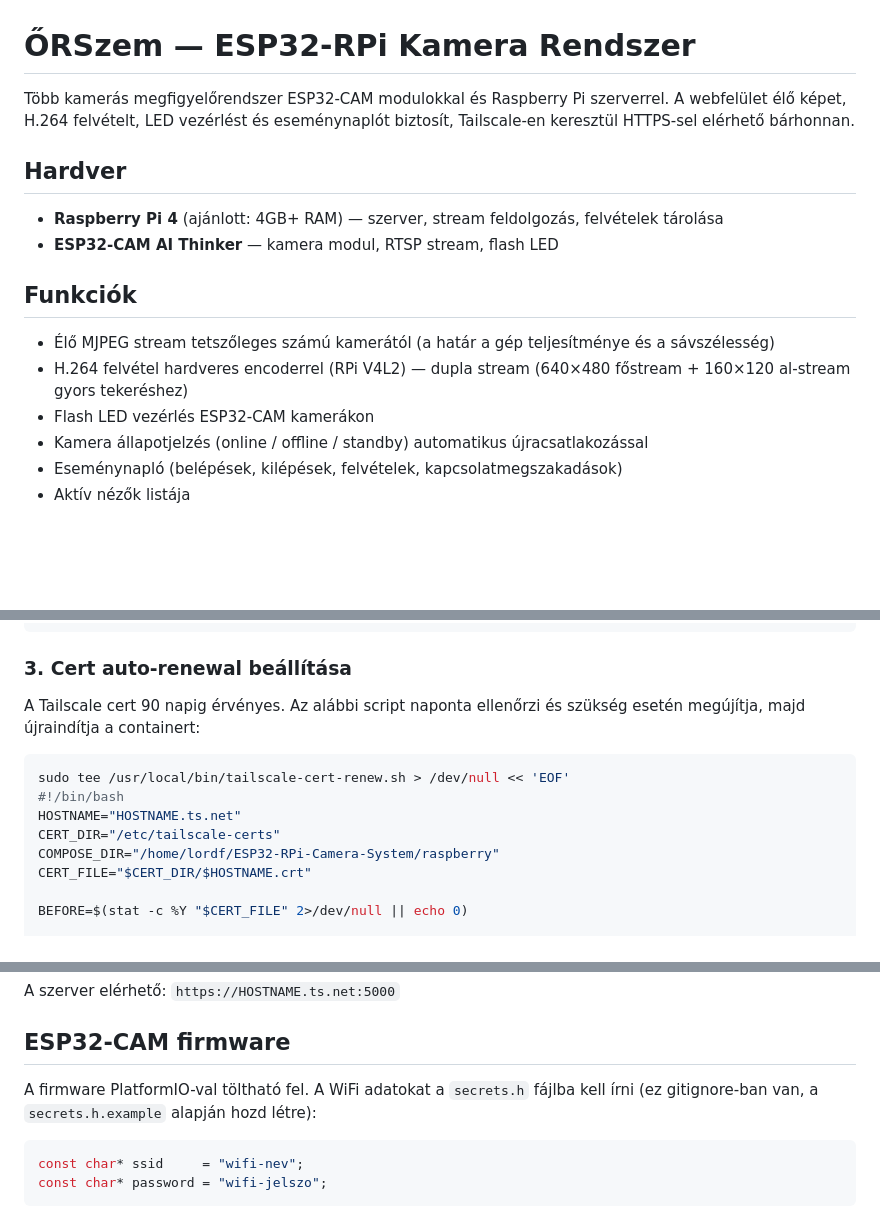
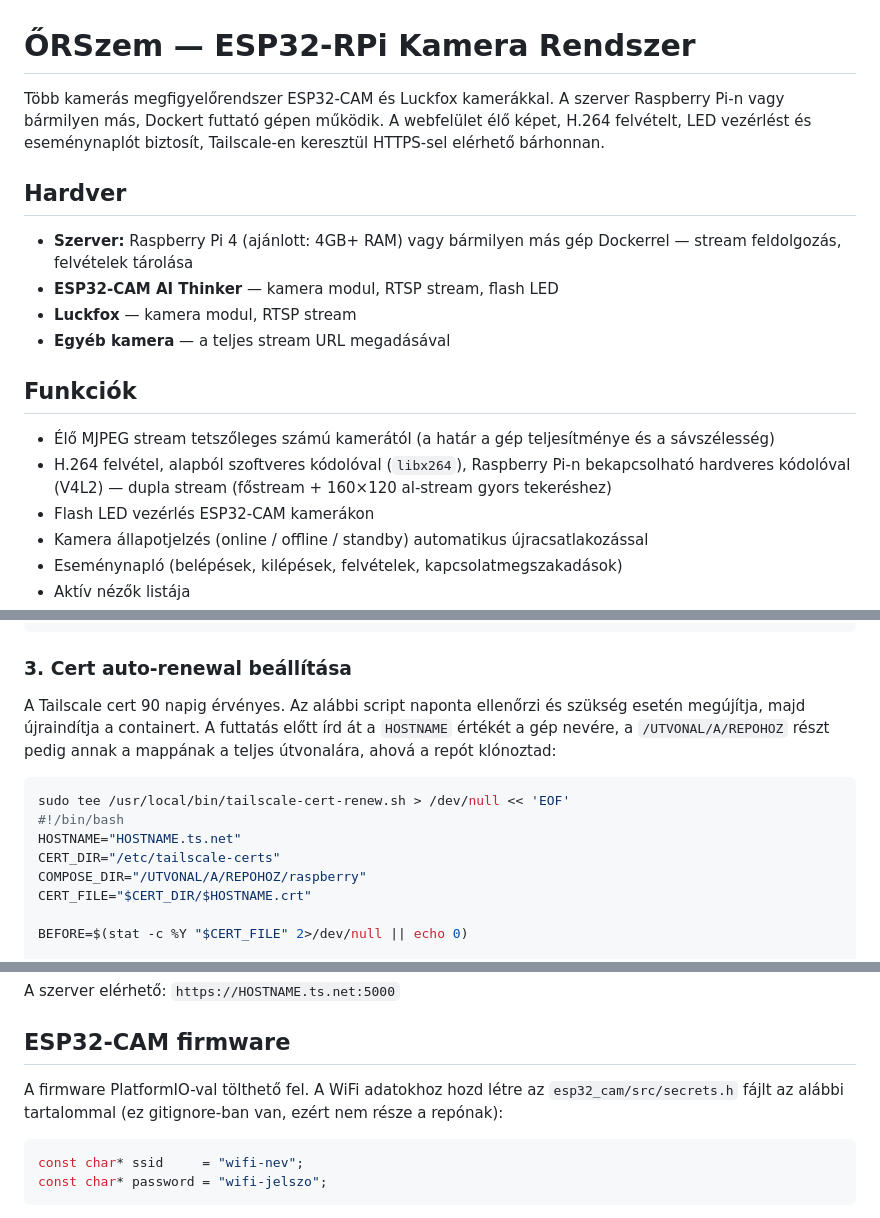
Before and after one commit to lordfoxturtle13/ESP32-RPi-Camera-System, a Markdown page: README.md, 3 parts joined by grey strips. Rendered like a GitHub page; blank space fills up the shorter version.

Commit message:
README: útvonal, kódoló és hardverleírás javítása
Co-Authored-By: Claude Opus 5.5 <noreply@anthropic.com>

````diff
--- a/README.md
+++ b/README.md
@@ -1,16 +1,18 @@
 # ŐRSzem — ESP32-RPi Kamera Rendszer
 
-Több kamerás megfigyelőrendszer ESP32-CAM modulokkal és Raspberry Pi szerverrel. A webfelület élő képet, H.264 felvételt, LED vezérlést és eseménynaplót biztosít, Tailscale-en keresztül HTTPS-sel elérhető bárhonnan.
+Több kamerás megfigyelőrendszer ESP32-CAM és Luckfox kamerákkal. A szerver Raspberry Pi-n vagy bármilyen más, Dockert futtató gépen működik. A webfelület élő képet, H.264 felvételt, LED vezérlést és eseménynaplót biztosít, Tailscale-en keresztül HTTPS-sel elérhető bárhonnan.
 
 ## Hardver
 
-- **Raspberry Pi 4** (ajánlott: 4GB+ RAM) — szerver, stream feldolgozás, felvételek tárolása
+- **Szerver:** Raspberry Pi 4 (ajánlott: 4GB+ RAM) vagy bármilyen más gép Dockerrel — stream feldolgozás, felvételek tárolása
 - **ESP32-CAM AI Thinker** — kamera modul, RTSP stream, flash LED
+- **Luckfox** — kamera modul, RTSP stream
+- **Egyéb kamera** — a teljes stream URL megadásával
 
 ## Funkciók
 
 - Élő MJPEG stream tetszőleges számú kamerától (a határ a gép teljesítménye és a sávszélesség)
-- H.264 felvétel hardveres encoderrel (RPi V4L2) — dupla stream (640×480 főstream + 160×120 al-stream gyors tekeréshez)
+- H.264 felvétel, alapból szoftveres kódolóval (`libx264`), Raspberry Pi-n bekapcsolható hardveres kódolóval (V4L2) — dupla stream (főstream + 160×120 al-stream gyors tekeréshez)
 - Flash LED vezérlés ESP32-CAM kamerákon
 - Kamera állapotjelzés (online / offline / standby) automatikus újracsatlakozással
 - Eseménynapló (belépések, kilépések, felvételek, kapcsolatmegszakadások)
@@ -158,14 +160,14 @@ sudo tailscale cert \
 
 ### 3. Cert auto-renewal beállítása
 
-A Tailscale cert 90 napig érvényes. Az alábbi script naponta ellenőrzi és szükség esetén megújítja, majd újraindítja a containert:
+A Tailscale cert 90 napig érvényes. Az alábbi script naponta ellenőrzi és szükség esetén megújítja, majd újraindítja a containert. A futtatás előtt írd át a `HOSTNAME` értékét a gép nevére, a `/UTVONAL/A/REPOHOZ` részt pedig annak a mappának a teljes útvonalára, ahová a repót klónoztad:
 
 ```bash
 sudo tee /usr/local/bin/tailscale-cert-renew.sh > /dev/null << 'EOF'
 #!/bin/bash
 HOSTNAME="HOSTNAME.ts.net"
 CERT_DIR="/etc/tailscale-certs"
-COMPOSE_DIR="/home/lordf/ESP32-RPi-Camera-System/raspberry"
+COMPOSE_DIR="/UTVONAL/A/REPOHOZ/raspberry"
 CERT_FILE="$CERT_DIR/$HOSTNAME.crt"
 
 BEFORE=$(stat -c %Y "$CERT_FILE" 2>/dev/null || echo 0)
@@ -210,7 +212,7 @@ A szerver elérhető: `https://HOSTNAME.ts.net:5000`
 
 ## ESP32-CAM firmware
 
-A firmware PlatformIO-val töltható fel. A WiFi adatokat a `secrets.h` fájlba kell írni (ez gitignore-ban van, a `secrets.h.example` alapján hozd létre):
+A firmware PlatformIO-val tölthető fel. A WiFi adatokhoz hozd létre az `esp32_cam/src/secrets.h` fájlt az alábbi tartalommal (ez gitignore-ban van, ezért nem része a repónak):
 
 ```cpp
 const char* ssid     = "wifi-nev";
````
